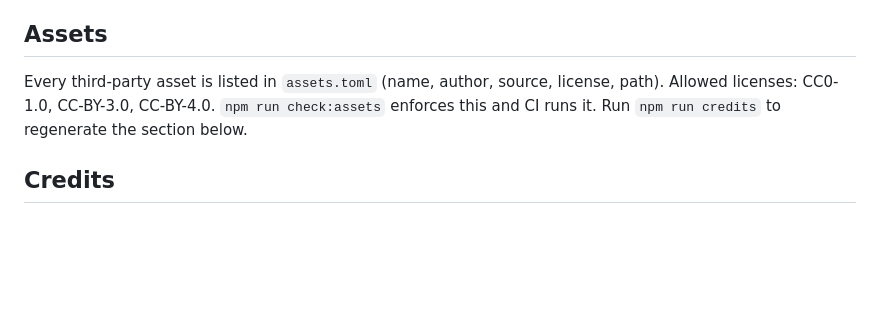
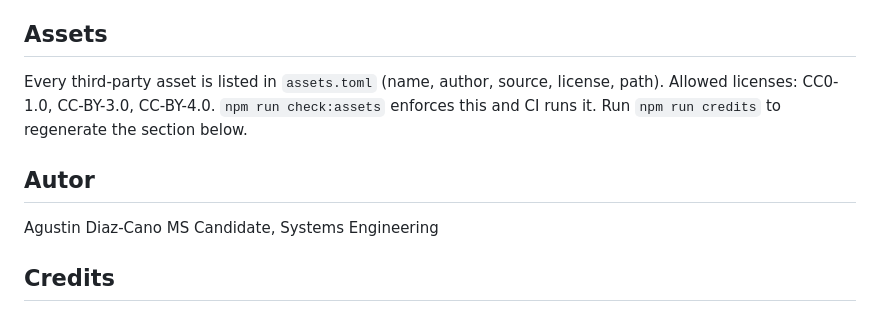
Before and after one commit to agustindiazcano/zombie-horde-survivors, a Markdown page: README.md, the part around the change. Drawn GitHub-style; blank space fills up the shorter version.

```diff
--- a/README.md
+++ b/README.md
@@ -134,6 +134,11 @@ Copyright © 2026 Agustin Diaz Cano / Wylan Studios. All rights reserved. The ga
 
 Every third-party asset is listed in `assets.toml` (name, author, source, license, path). Allowed licenses: CC0-1.0, CC-BY-3.0, CC-BY-4.0. `npm run check:assets` enforces this and CI runs it. Run `npm run credits` to regenerate the section below.
 
+## Autor
+
+Agustin Diaz-Cano
+MS Candidate, Systems Engineering
+
 ## Credits
 
 <!-- credits:start -->
```
